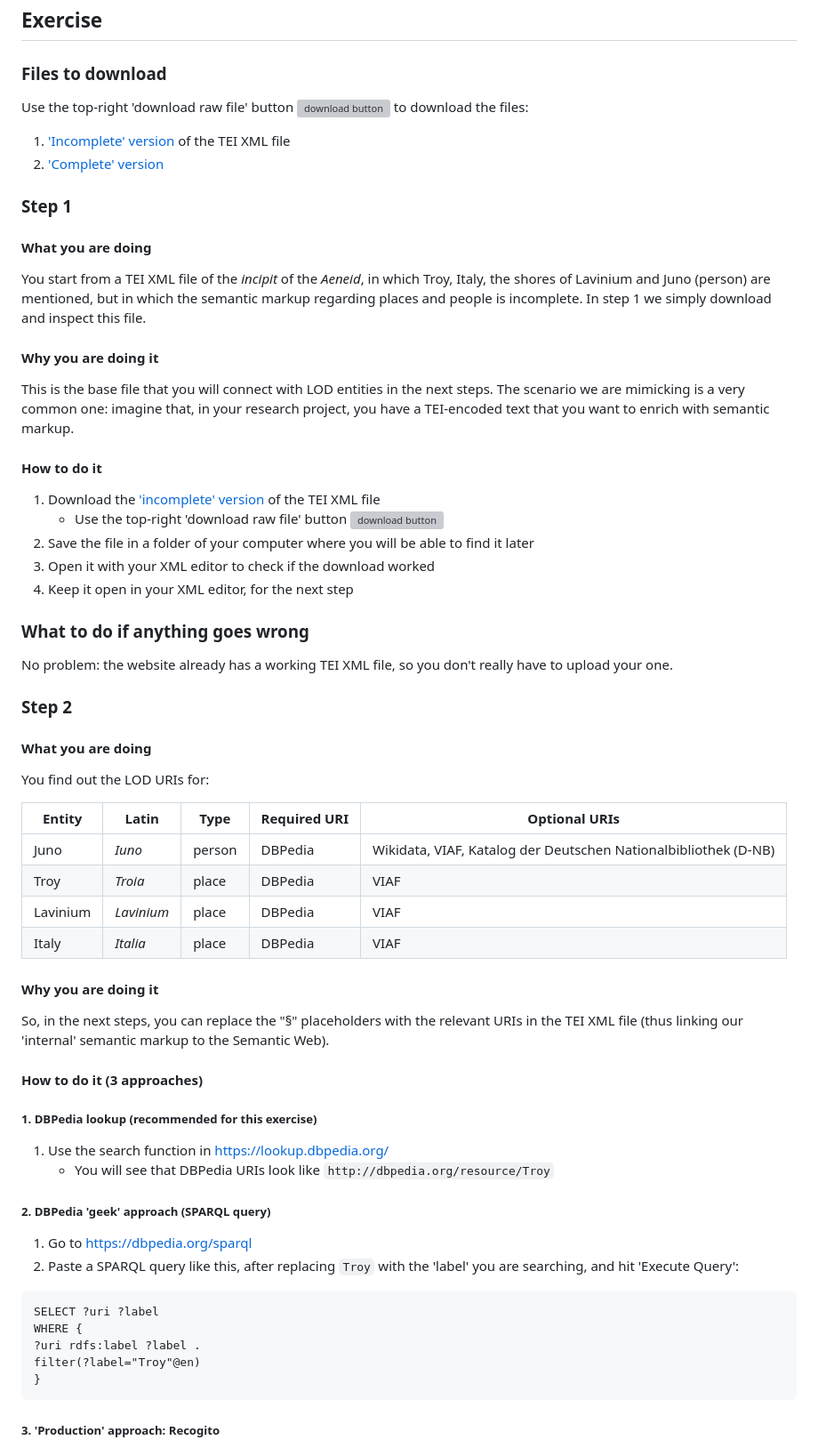
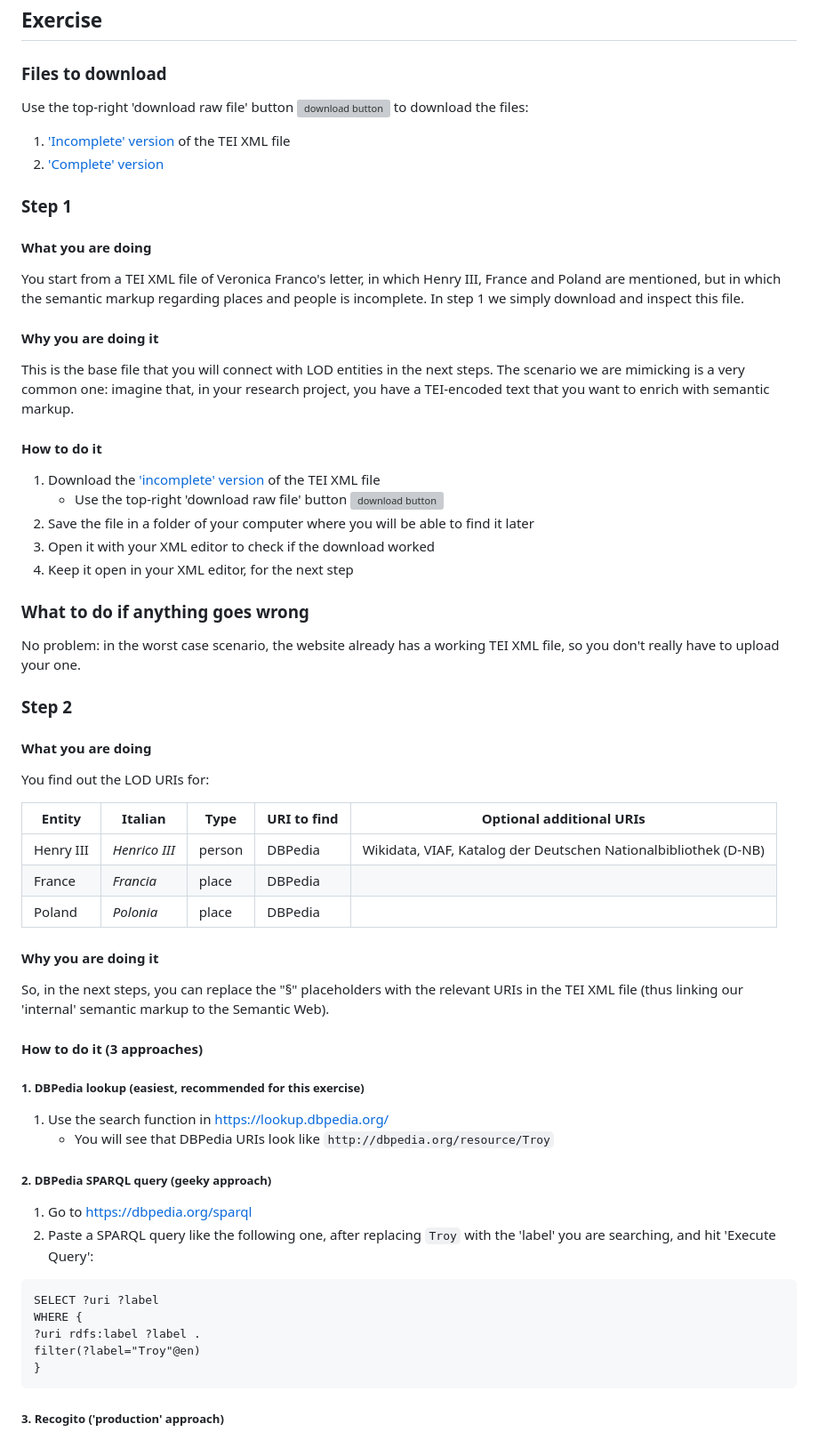
Before and after one commit to vedph/vessdph2026, a Markdown page: materials/2026-07-07-1400/vessdph2026lod_exercise.md, the part around one of its changes. Shown at 89% size. GitHub-like rendering; grey boxes are pictures that could not be loaded.

````diff
--- a/materials/2026-07-07-1400/vessdph2026lod_exercise.md
+++ b/materials/2026-07-07-1400/vessdph2026lod_exercise.md
@@ -31,7 +38,7 @@ Use the top-right 'download raw file' button ![download button](https://raw.gith
 
 #### What you are doing
 
-You start from a TEI XML file of the *incipit* of the *Aeneid*, in which Troy, Italy, the shores of Lavinium and Juno (person) are mentioned, but in which the semantic markup regarding places and people is incomplete. In step 1 we simply download and inspect this file.
+You start from a TEI XML file of Veronica Franco's letter, in which Henry III, France and Poland are mentioned, but in which the semantic markup regarding places and people is incomplete. In step 1 we simply download and inspect this file.
 
 
 #### Why you are doing it
@@ -48,7 +55,7 @@ This is the base file that you will connect with LOD entities in the next steps.
 
 ### What to do if anything goes wrong
 
-No problem: the website already has a working TEI XML file, so you don't really have to upload your one.
+No problem: in the worst case scenario, the website already has a working TEI XML file, so you don't really have to upload your one.
 
 
 
@@ -66,12 +73,11 @@ No problem: the website already has a working TEI XML file, so you don't really
 
 You find out the LOD URIs for:
 
-Entity   | Latin      | Type   | Required URI | Optional URIs
----      | ---        | ---    | ---          | ---
-Juno     | *Iuno*     | person | DBPedia      | Wikidata, VIAF, Katalog der Deutschen Nationalbibliothek (D-NB)
-Troy     | *Troia*    | place  | DBPedia      | VIAF
-Lavinium | *Lavinium* | place  | DBPedia      | VIAF
-Italy    | *Italia*   | place  | DBPedia      | VIAF
+Entity    | Italian       | Type   | URI to find | Optional additional URIs
+---       | ---           | ---    | ---         | ---
+Henry III | *Henrico III* | person | DBPedia     | Wikidata, VIAF, Katalog der Deutschen Nationalbibliothek (D-NB)
+France    | *Francia*     | place  | DBPedia     |
+Poland    | *Polonia*     | place  | DBPedia     |
 
 
 
@@ -82,15 +88,15 @@ So, in the next steps, you can replace the "§" placeholders with the relevant U
 
 #### How to do it (3 approaches)
 
-##### 1. DBPedia lookup (recommended for this exercise)
+##### 1. DBPedia lookup (easiest, recommended for this exercise)
 
 1. Use the search function in <https://lookup.dbpedia.org/>
     - You will see that DBPedia URIs look like `http://dbpedia.org/resource/Troy`
 
-##### 2. DBPedia 'geek' approach (SPARQL query)
+##### 2. DBPedia SPARQL query (geeky approach)
 
 1. Go to <https://dbpedia.org/sparql>
-2. Paste a SPARQL query like this, after replacing `Troy` with the 'label' you are searching, and hit 'Execute Query':
+2. Paste a SPARQL query like the following one, after replacing `Troy` with the 'label' you are searching, and hit 'Execute Query':
 
 ```sparql
 SELECT ?uri ?label
@@ -100,5 +106,5 @@ filter(?label="Troy"@en)
 }
 ```
 
-##### 3. 'Production' approach: Recogito
+##### 3. Recogito ('production' approach)
 
````
Also changed, not shown: other parts of materials/2026-07-07-1400/vessdph2026lod_exercise.md (+50 -31 lines).
